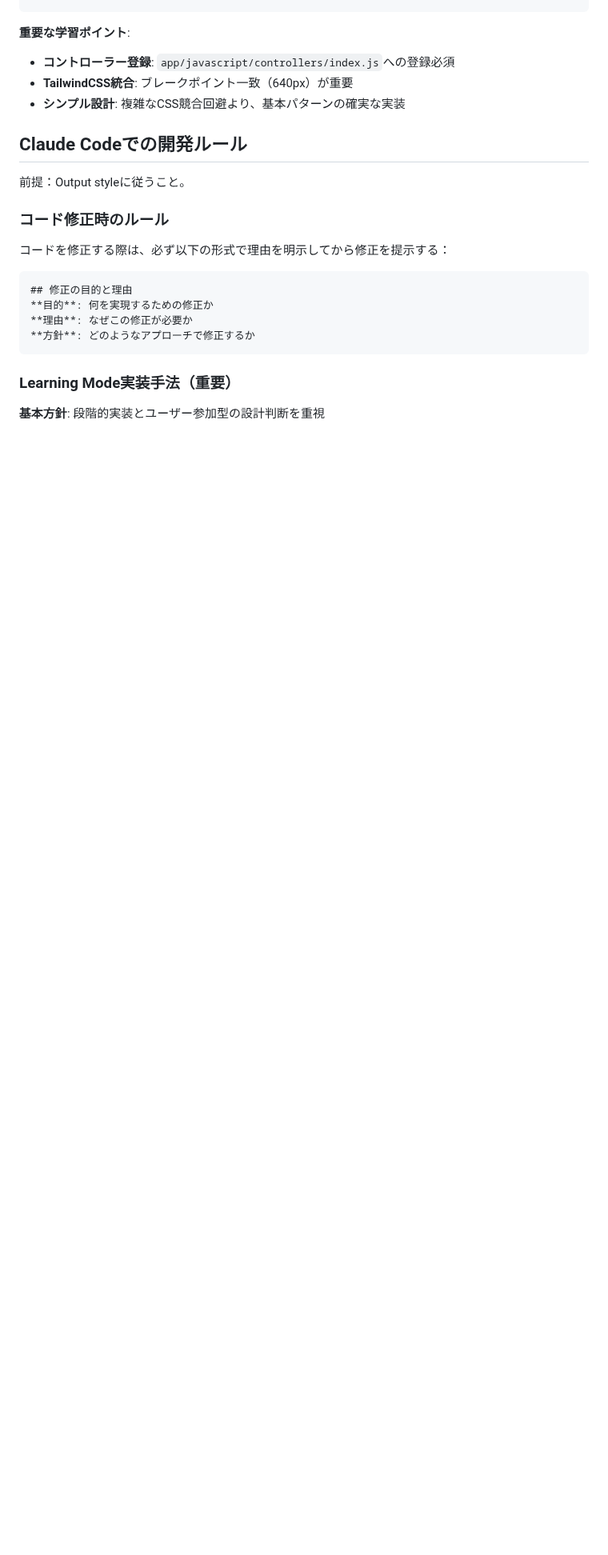
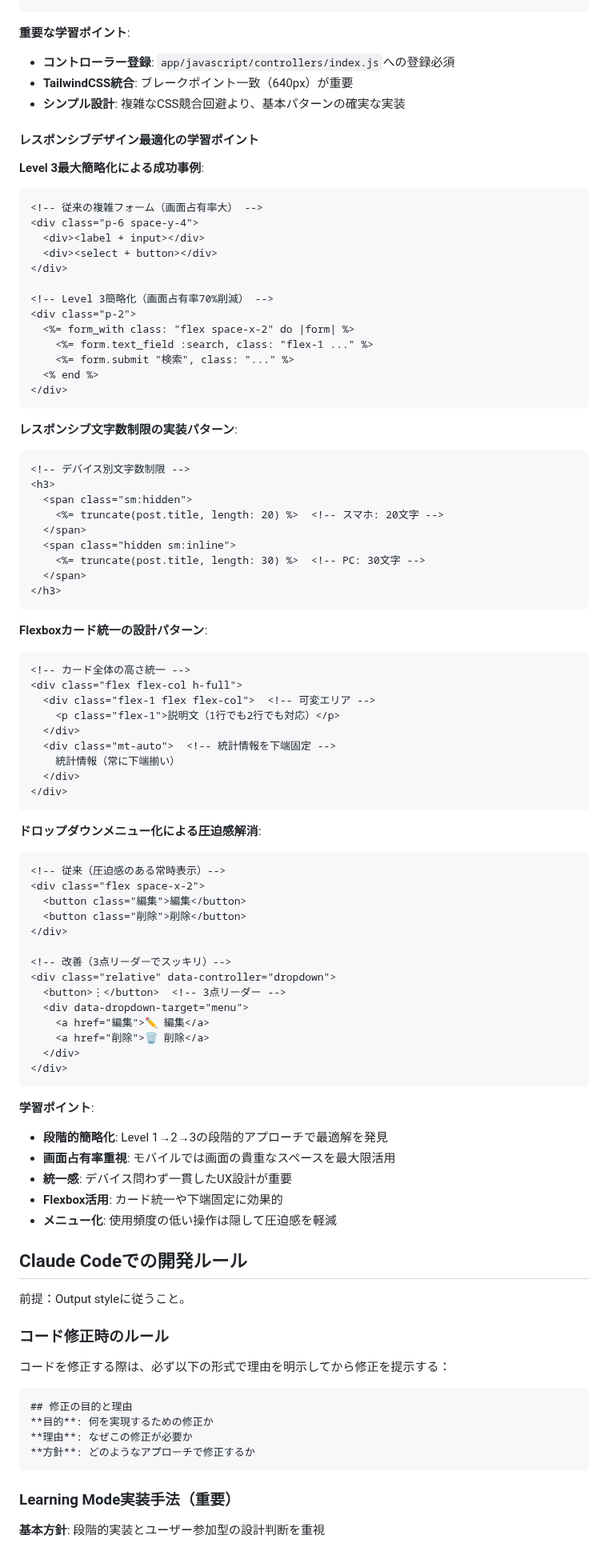
Before and after one commit to koza-ken/gohan-otomo, a Markdown page: CLAUDE.md, the part around one of its changes. Shown at 80% size. Rendered like a GitHub page; blank space fills up the shorter version.

````diff
--- a/CLAUDE.md
+++ b/CLAUDE.md
@@ -464,6 +492,76 @@ export default class extends Controller {
 - **TailwindCSS統合**: ブレークポイント一致（640px）が重要
 - **シンプル設計**: 複雑なCSS競合回避より、基本パターンの確実な実装
 
+#### **レスポンシブデザイン最適化の学習ポイント**
+
+**Level 3最大簡略化による成功事例**:
+```erb
+<!-- 従来の複雑フォーム（画面占有率大） -->
+<div class="p-6 space-y-4">
+  <div><label + input></div>
+  <div><select + button></div>
+</div>
+
+<!-- Level 3簡略化（画面占有率70%削減） -->
+<div class="p-2">
+  <%= form_with class: "flex space-x-2" do |form| %>
+    <%= form.text_field :search, class: "flex-1 ..." %>
+    <%= form.submit "検索", class: "..." %>
+  <% end %>
+</div>
+```
+
+**レスポンシブ文字数制限の実装パターン**:
+```erb
+<!-- デバイス別文字数制限 -->
+<h3>
+  <span class="sm:hidden">
+    <%= truncate(post.title, length: 20) %>  <!-- スマホ: 20文字 -->
+  </span>
+  <span class="hidden sm:inline">
+    <%= truncate(post.title, length: 30) %>  <!-- PC: 30文字 -->
+  </span>
+</h3>
+```
+
+**Flexboxカード統一の設計パターン**:
+```erb
+<!-- カード全体の高さ統一 -->
+<div class="flex flex-col h-full">
+  <div class="flex-1 flex flex-col">  <!-- 可変エリア -->
+    <p class="flex-1">説明文（1行でも2行でも対応）</p>
+  </div>
+  <div class="mt-auto">  <!-- 統計情報を下端固定 -->
+    統計情報（常に下端揃い）
+  </div>
+</div>
+```
+
+**ドロップダウンメニュー化による圧迫感解消**:
+```erb
+<!-- 従来（圧迫感のある常時表示）-->
+<div class="flex space-x-2">
+  <button class="編集">編集</button>
+  <button class="削除">削除</button>
+</div>
+
+<!-- 改善（3点リーダーでスッキリ）-->
+<div class="relative" data-controller="dropdown">
+  <button>⋮</button>  <!-- 3点リーダー -->
+  <div data-dropdown-target="menu">
+    <a href="編集">✏️ 編集</a>
+    <a href="削除">🗑️ 削除</a>
+  </div>
+</div>
+```
+
+**学習ポイント**:
+- **段階的簡略化**: Level 1→2→3の段階的アプローチで最適解を発見
+- **画面占有率重視**: モバイルでは画面の貴重なスペースを最大限活用
+- **統一感**: デバイス問わず一貫したUX設計が重要
+- **Flexbox活用**: カード統一や下端固定に効果的
+- **メニュー化**: 使用頻度の低い操作は隠して圧迫感を軽減
+
 ## Claude Codeでの開発ルール
 前提：Output styleに従うこと。
 
````
Also changed, not shown: other parts of CLAUDE.md (+43 -15 lines).
